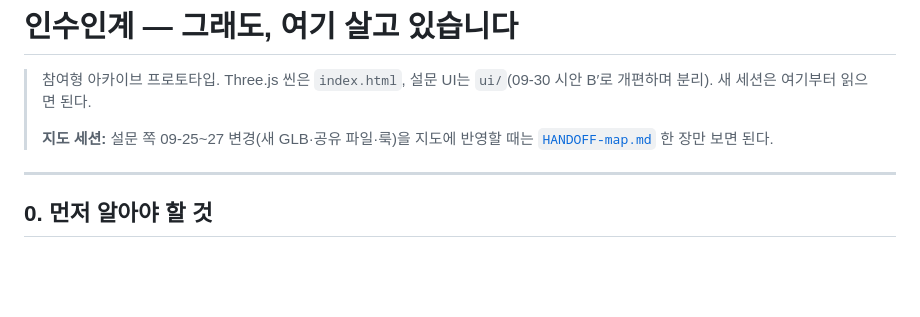
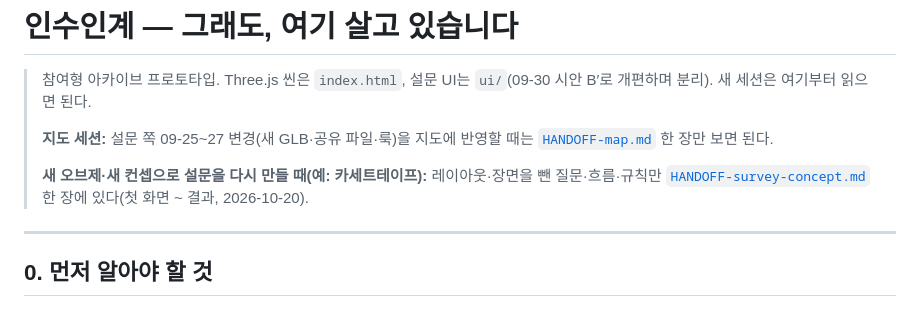
Before and after one commit to smleeeymc-prog/survey_boat, a Markdown page: HANDOFF.md, the part around the change. Drawn GitHub-style; blank space fills up the shorter version.

```diff
--- a/HANDOFF.md
+++ b/HANDOFF.md
@@ -5,6 +5,9 @@
 >
 > **지도 세션:** 설문 쪽 09-25~27 변경(새 GLB·공유 파일·룩)을 지도에 반영할 때는
 > [`HANDOFF-map.md`](./HANDOFF-map.md) 한 장만 보면 된다.
+>
+> **새 오브제·새 컨셉으로 설문을 다시 만들 때(예: 카세트테이프):** 레이아웃·장면을 뺀 질문·흐름·규칙만
+> [`HANDOFF-survey-concept.md`](./HANDOFF-survey-concept.md) 한 장에 있다(첫 화면 ~ 결과, 2026-10-20).
 
 ---
 
```
Also changed, not shown: HANDOFF-survey-concept.md (added, +300 -0 lines).
